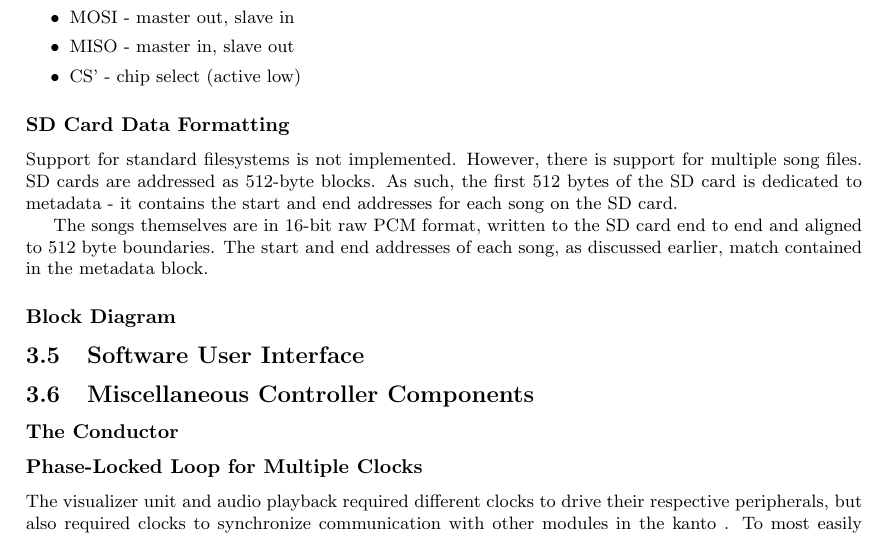
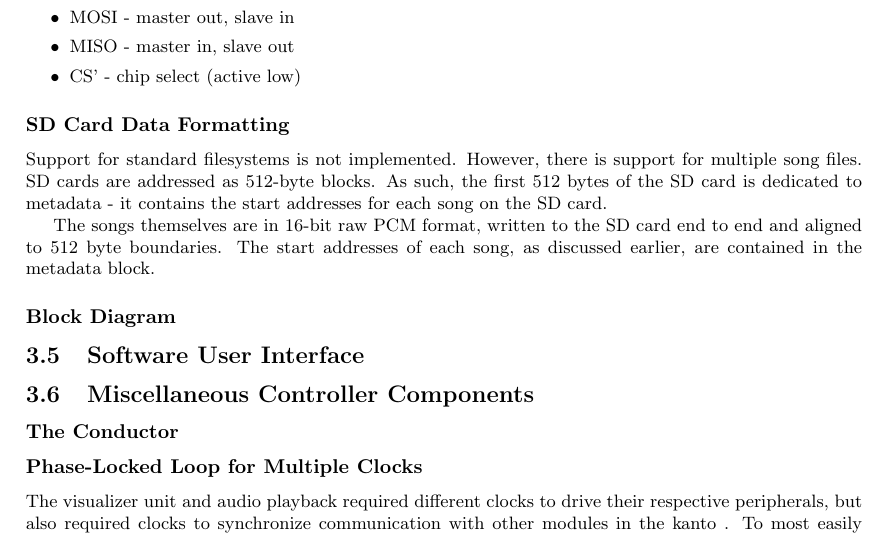
Before and after one commit to kanto-player/kanto-paper, a LaTeX document (report.tex): part of page 6 of 7, cut so that both start at the same text. Compiled offline with pdfLaTeX.

Commit message:
SD card metadata stores start addresses only

```diff
--- a/report.tex
+++ b/report.tex
@@ -234,11 +234,11 @@ single slave.  The signals on the SPI bus are:
 Support for standard filesystems is not implemented. However, there is support
 for multiple song files. SD cards are addressed as 512-byte blocks. As such,
 the first 512 bytes of the SD card is dedicated to metadata - it contains the
-start and end addresses for each song on the SD card.
+start addresses for each song on the SD card.
 
 The songs themselves are in 16-bit raw PCM format, written to the SD card end
-to end and aligned to 512 byte boundaries. The start and end addresses of each
-song, as discussed earlier, match contained in the metadata block.
+to end and aligned to 512 byte boundaries. The start addresses of each
+song, as discussed earlier, are contained in the metadata block.
 
 \subsubsection{Block Diagram}
 
```
